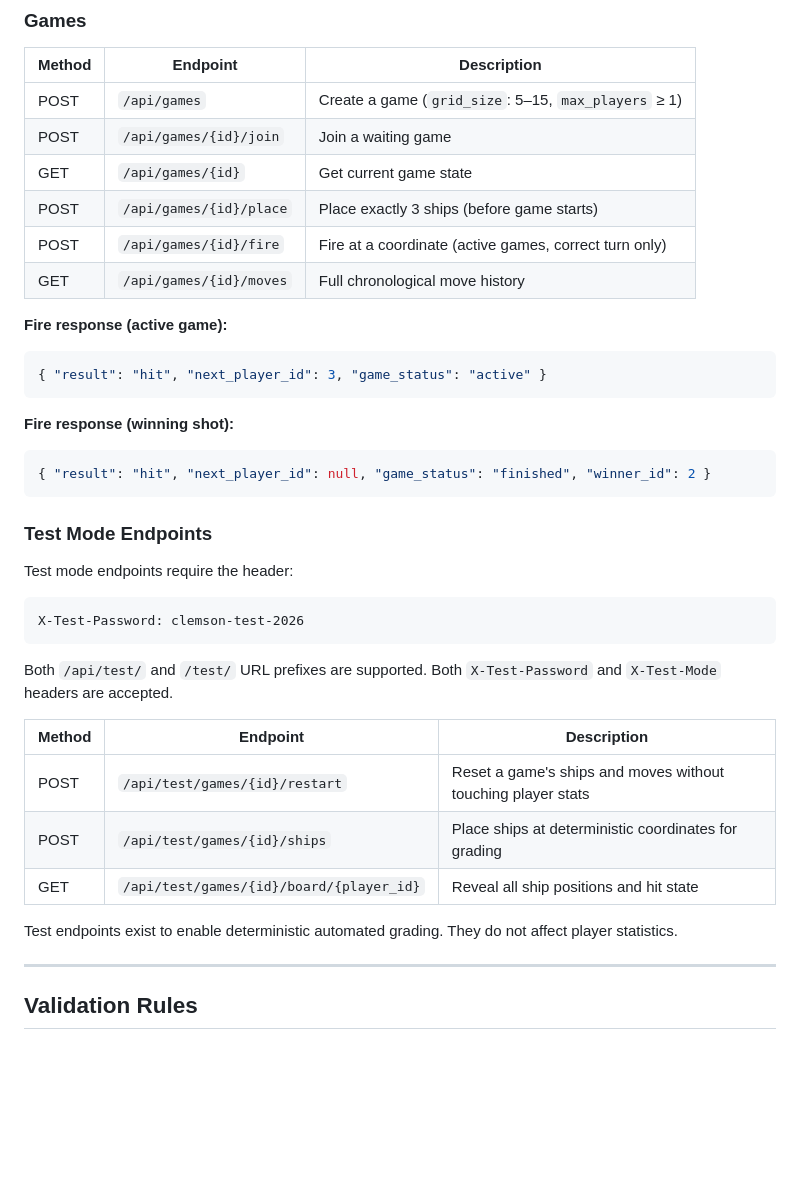
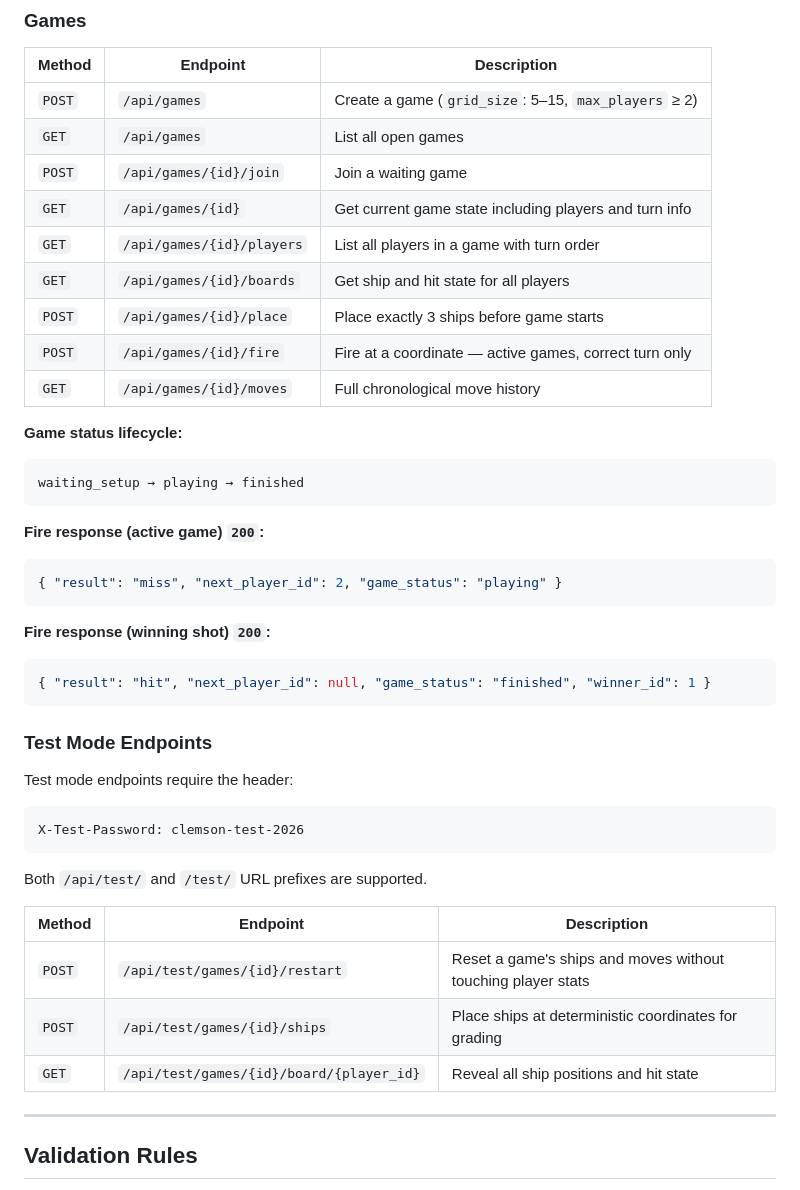
Before and after one commit to jenniferjtk/Persistent-Waters, a Markdown page: README.md, the part around one of its changes. Drawn GitHub-style; blank space fills up the shorter version.

````diff
--- a/README.md
+++ b/README.md
@@ -106,20 +126,29 @@ All endpoints accept and return JSON. Base path: `/api`
 
 | Method | Endpoint | Description |
 |--------|----------|-------------|
-| POST | `/api/games` | Create a game (`grid_size`: 5–15, `max_players` ≥ 1) |
-| POST | `/api/games/{id}/join` | Join a waiting game |
-| GET | `/api/games/{id}` | Get current game state |
-| POST | `/api/games/{id}/place` | Place exactly 3 ships (before game starts) |
-| POST | `/api/games/{id}/fire` | Fire at a coordinate (active games, correct turn only) |
-| GET | `/api/games/{id}/moves` | Full chronological move history |
+| `POST` | `/api/games` | Create a game (`grid_size`: 5–15, `max_players` ≥ 2) |
+| `GET` | `/api/games` | List all open games |
+| `POST` | `/api/games/{id}/join` | Join a waiting game |
+| `GET` | `/api/games/{id}` | Get current game state including players and turn info |
+| `GET` | `/api/games/{id}/players` | List all players in a game with turn order |
+| `GET` | `/api/games/{id}/boards` | Get ship and hit state for all players |
+| `POST` | `/api/games/{id}/place` | Place exactly 3 ships before game starts |
+| `POST` | `/api/games/{id}/fire` | Fire at a coordinate — active games, correct turn only |
+| `GET` | `/api/games/{id}/moves` | Full chronological move history |
 
-**Fire response (active game):**
+**Game status lifecycle:**
+```
+waiting_setup → playing → finished
+```
+
+**Fire response (active game) `200`:**
 ```json
-{ "result": "hit", "next_player_id": 3, "game_status": "active" }
+{ "result": "miss", "next_player_id": 2, "game_status": "playing" }
 ```
-**Fire response (winning shot):**
+
+**Fire response (winning shot) `200`:**
 ```json
-{ "result": "hit", "next_player_id": null, "game_status": "finished", "winner_id": 2 }
+{ "result": "hit", "next_player_id": null, "game_status": "finished", "winner_id": 1 }
 ```
 
 ### Test Mode Endpoints
@@ -128,15 +157,14 @@ Test mode endpoints require the header:
 ```
 X-Test-Password: clemson-test-2026
 ```
-Both `/api/test/` and `/test/` URL prefixes are supported. Both `X-Test-Password` and `X-Test-Mode` headers are accepted.
+
+Both `/api/test/` and `/test/` URL prefixes are supported.
 
 | Method | Endpoint | Description |
 |--------|----------|-------------|
-| POST | `/api/test/games/{id}/restart` | Reset a game's ships and moves without touching player stats |
-| POST | `/api/test/games/{id}/ships` | Place ships at deterministic coordinates for grading |
-| GET | `/api/test/games/{id}/board/{player_id}` | Reveal all ship positions and hit state |
-
-Test endpoints exist to enable deterministic automated grading. They do not affect player statistics.
+| `POST` | `/api/test/games/{id}/restart` | Reset a game's ships and moves without touching player stats |
+| `POST` | `/api/test/games/{id}/ships` | Place ships at deterministic coordinates for grading |
+| `GET` | `/api/test/games/{id}/board/{player_id}` | Reveal all ship positions and hit state |
 
 ---
 
````
Also changed, not shown: other parts of README.md (+91 -58 lines).
